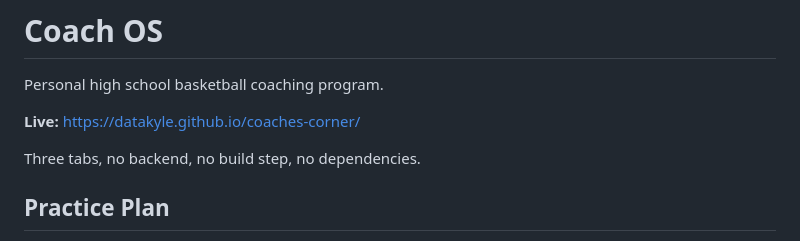
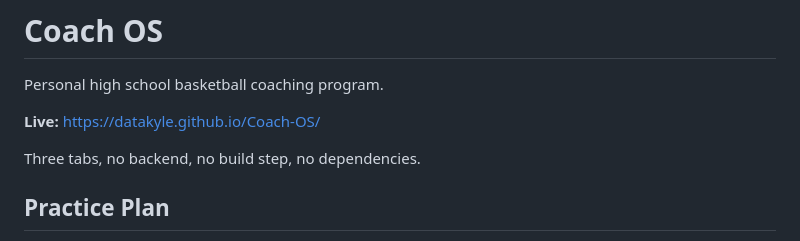
Before and after one commit to datakyle/Coach-OS, a Markdown page: README.md, the part around the change. GitHub-like rendering.

Commit message:
Point README at the renamed Coach-OS site
Co-Authored-By: Claude Opus 5.5 <noreply@anthropic.com>
Claude-Session: https://claude.ai/code/session_016JQhaZ9YWKEaLY9gGPQiN7

```diff
--- a/README.md
+++ b/README.md
@@ -2,7 +2,7 @@
 
 Personal high school basketball coaching program.
 
-**Live:** https://datakyle.github.io/coaches-corner/
+**Live:** https://datakyle.github.io/Coach-OS/
 
 Three tabs, no backend, no build step, no dependencies.
 
```
